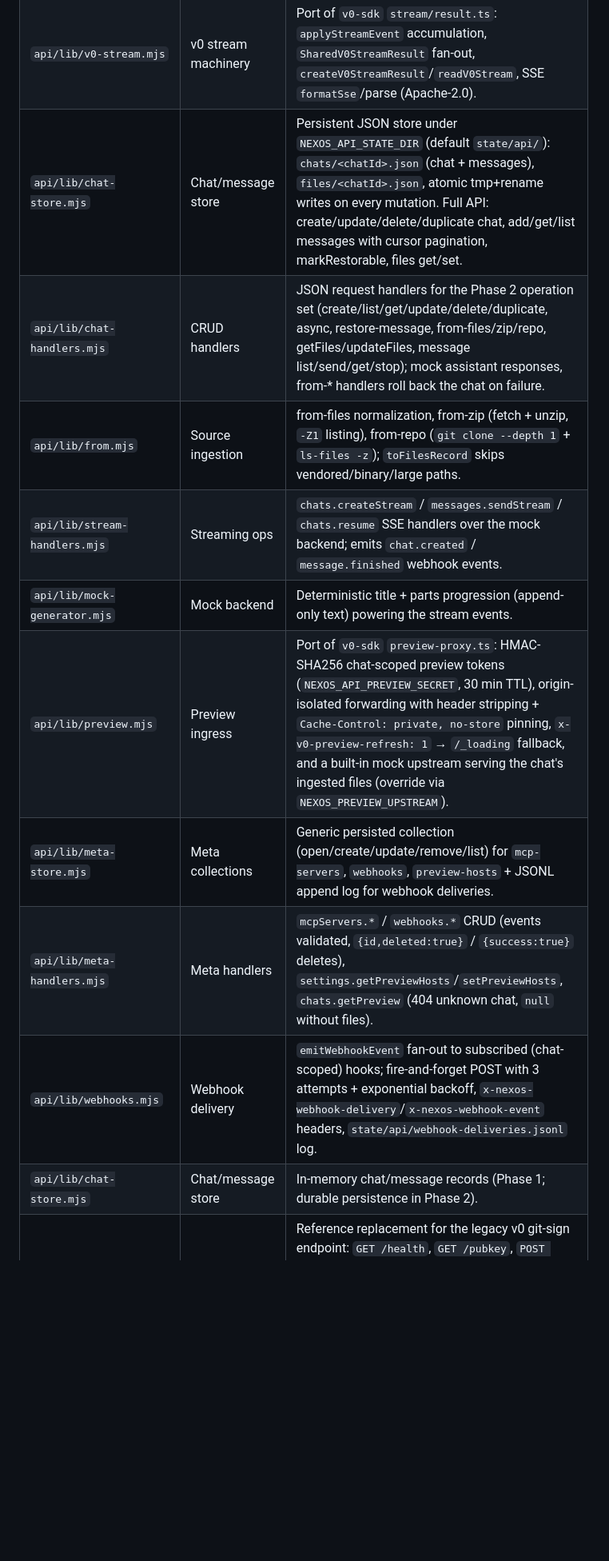
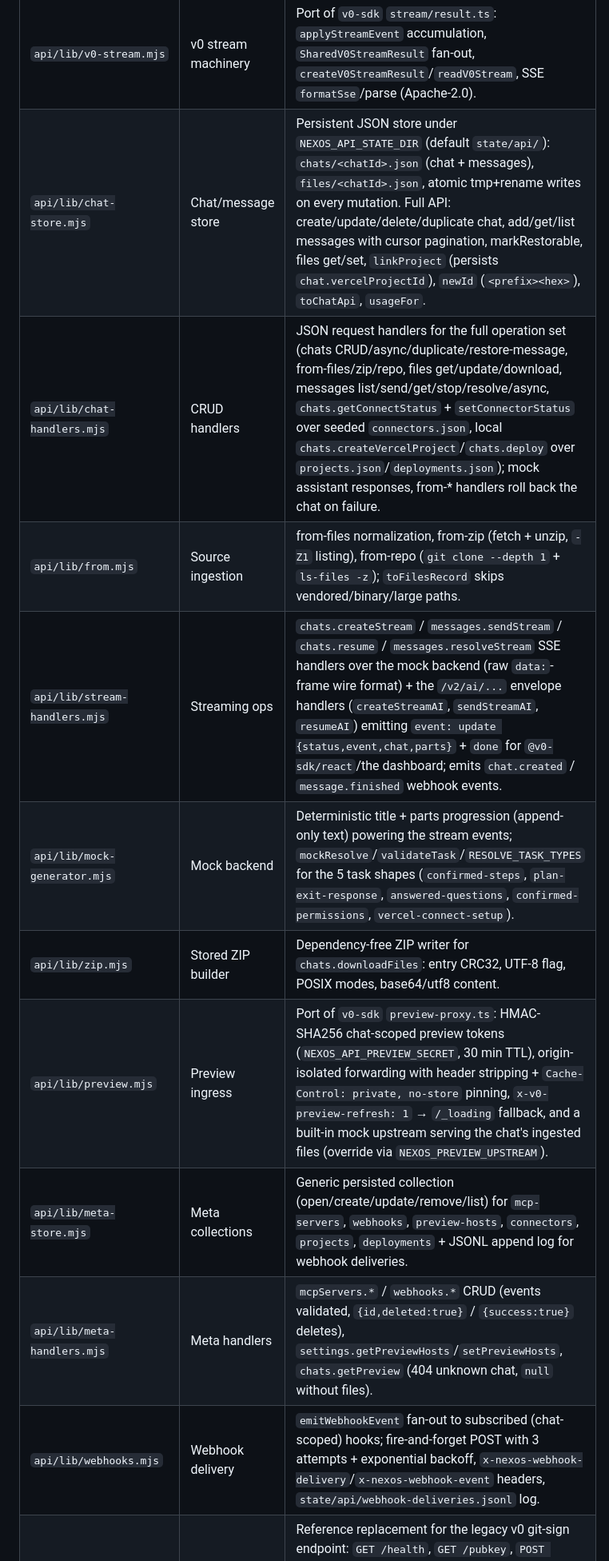
Before and after one commit to xeondesk/NexOS, a Markdown page: COMPONENT-MAP.md, the part around one of its changes. Shown at 80% size. Rendered like a GitHub page; blank space fills up the shorter version.

```diff
--- a/COMPONENT-MAP.md
+++ b/COMPONENT-MAP.md
@@ -42,16 +43,16 @@ bind `0.0.0.0`. Covered by smoke tests.
 | `api/openapi-v2.json` | v2 API contract | Checked-in copy of `packages/v0-sdk/openapi.json` (v0 API 2.0.0, OpenAPI 3.1) — source of truth for the gateway's route table. |
 | `api/lib/diffpatch.mjs` | v0 delta wire format | Port of `v0-sdk` `stream/diffpatch.ts`: `jsondiffpatch` deltas + the v0 append fast-path `[[idx,...,suffix],9,9]` (Apache-2.0, `jsondiffpatch` runtime dep). |
 | `api/lib/v0-stream.mjs` | v0 stream machinery | Port of `v0-sdk` `stream/result.ts`: `applyStreamEvent` accumulation, `SharedV0StreamResult` fan-out, `createV0StreamResult`/`readV0Stream`, SSE `formatSse`/parse (Apache-2.0). |
-| `api/lib/chat-store.mjs` | Chat/message store | Persistent JSON store under `NEXOS_API_STATE_DIR` (default `state/api/`): `chats/<chatId>.json` (chat + messages), `files/<chatId>.json`, atomic tmp+rename writes on every mutation. Full API: create/update/delete/duplicate chat, add/get/list messages with cursor pagination, markRestorable, files get/set. |
-| `api/lib/chat-handlers.mjs` | CRUD handlers | JSON request handlers for the Phase 2 operation set (create/list/get/update/delete/duplicate, async, restore-message, from-files/zip/repo, getFiles/updateFiles, message list/send/get/stop); mock assistant responses, from-* handlers roll back the chat on failure. |
+| `api/lib/chat-store.mjs` | Chat/message store | Persistent JSON store under `NEXOS_API_STATE_DIR` (default `state/api/`): `chats/<chatId>.json` (chat + messages), `files/<chatId>.json`, atomic tmp+rename writes on every mutation. Full API: create/update/delete/duplicate chat, add/get/list messages with cursor pagination, markRestorable, files get/set, `linkProject` (persists `chat.vercelProjectId`), `newId` (`<prefix><hex>`), `toChatApi`, `usageFor`. |
+| `api/lib/chat-handlers.mjs` | CRUD handlers | JSON request handlers for the full operation set (chats CRUD/async/duplicate/restore-message, from-files/zip/repo, files get/update/download, messages list/send/get/stop/resolve/async, `chats.getConnectStatus` + `setConnectorStatus` over seeded `connectors.json`, local `chats.createVercelProject`/`chats.deploy` over `projects.json`/`deployments.json`); mock assistant responses, from-* handlers roll back the chat on failure. |
 | `api/lib/from.mjs` | Source ingestion | from-files normalization, from-zip (fetch + unzip, `-Z1` listing), from-repo (`git clone --depth 1` + `ls-files -z`); `toFilesRecord` skips vendored/binary/large paths. |
-| `api/lib/stream-handlers.mjs` | Streaming ops | `chats.createStream` / `messages.sendStream` / `chats.resume` SSE handlers over the mock backend; emits `chat.created` / `message.finished` webhook events. |
-| `api/lib/mock-generator.mjs` | Mock backend | Deterministic title + parts progression (append-only text) powering the stream events. |
+| `api/lib/stream-handlers.mjs` | Streaming ops | `chats.createStream` / `messages.sendStream` / `chats.resume` / `messages.resolveStream` SSE handlers over the mock backend (raw `data:`-frame wire format) + the `/v2/ai/...` envelope handlers (`createStreamAI`, `sendStreamAI`, `resumeAI`) emitting `event: update {status,event,chat,parts}` + `done` for `@v0-sdk/react`/the dashboard; emits `chat.created` / `message.finished` webhook events. |
+| `api/lib/mock-generator.mjs` | Mock backend | Deterministic title + parts progression (append-only text) powering the stream events; `mockResolve`/`validateTask`/`RESOLVE_TASK_TYPES` for the 5 task shapes (`confirmed-steps`, `plan-exit-response`, `answered-questions`, `confirmed-permissions`, `vercel-connect-setup`). |
+| `api/lib/zip.mjs` | Stored ZIP builder | Dependency-free ZIP writer for `chats.downloadFiles`: entry CRC32, UTF-8 flag, POSIX modes, base64/utf8 content. |
 | `api/lib/preview.mjs` | Preview ingress | Port of `v0-sdk` `preview-proxy.ts`: HMAC-SHA256 chat-scoped preview tokens (`NEXOS_API_PREVIEW_SECRET`, 30 min TTL), origin-isolated forwarding with header stripping + `Cache-Control: private, no-store` pinning, `x-v0-preview-refresh: 1` → `/_loading` fallback, and a built-in mock upstream serving the chat's ingested files (override via `NEXOS_PREVIEW_UPSTREAM`). |
-| `api/lib/meta-store.mjs` | Meta collections | Generic persisted collection (open/create/update/remove/list) for `mcp-servers`, `webhooks`, `preview-hosts` + JSONL append log for webhook deliveries. |
+| `api/lib/meta-store.mjs` | Meta collections | Generic persisted collection (open/create/update/remove/list) for `mcp-servers`, `webhooks`, `preview-hosts`, `connectors`, `projects`, `deployments` + JSONL append log for webhook deliveries. |
 | `api/lib/meta-handlers.mjs` | Meta handlers | `mcpServers.*` / `webhooks.*` CRUD (events validated, `{id,deleted:true}` / `{success:true}` deletes), `settings.getPreviewHosts`/`setPreviewHosts`, `chats.getPreview` (404 unknown chat, `null` without files). |
 | `api/lib/webhooks.mjs` | Webhook delivery | `emitWebhookEvent` fan-out to subscribed (chat-scoped) hooks; fire-and-forget POST with 3 attempts + exponential backoff, `x-nexos-webhook-delivery`/`x-nexos-webhook-event` headers, `state/api/webhook-deliveries.jsonl` log. |
-| `api/lib/chat-store.mjs` | Chat/message store | In-memory chat/message records (Phase 1; durable persistence in Phase 2). |
 | `git/sign-server.js` | Self-hosted git-sign service | Reference replacement for the legacy v0 git-sign endpoint: `GET /health`, `GET /pubkey`, `POST /sign` (raw payload, namespace in `x-v0-git-signing-namespace` header, SHA-256/SHA-512). Ed25519 key via `nexos sign-keygen`. SSHSIG output byte-identical to `ssh-keygen -Y sign`; verified by `tests/verify-sshsig.mjs` + `tests/sign-server-smoke.sh`. |
 
 ## Not migrated (platform-owned / not reusable)
```
Also changed, not shown: other parts of COMPONENT-MAP.md (+4 -3 lines), README.md (+28 -7 lines), analysis/v0-sdk-analysis.md (+4 -2 lines).
